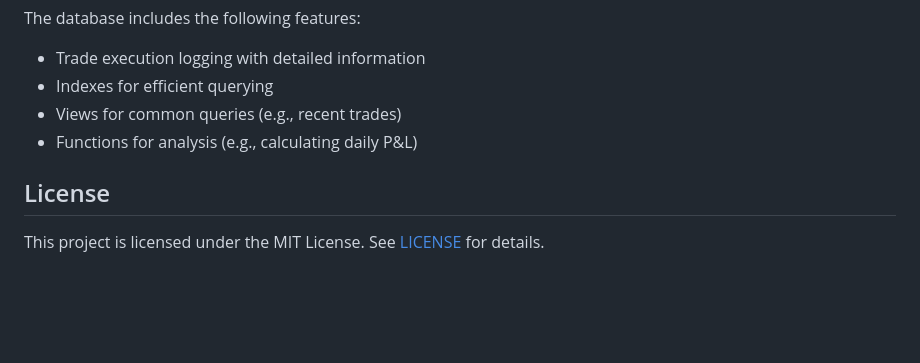
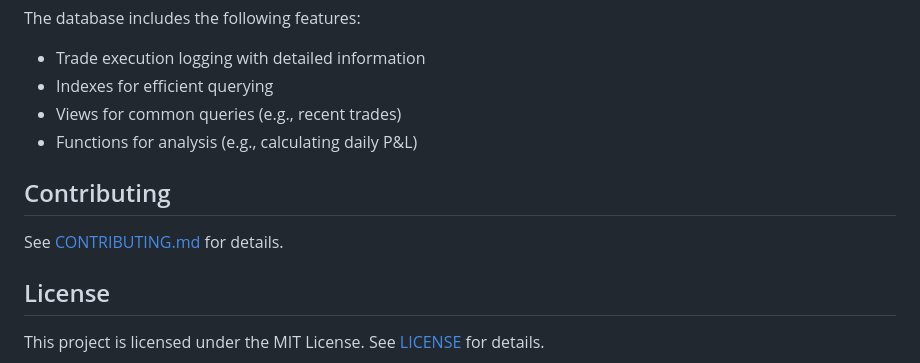
Before and after one commit to cm-jones/thales, a Markdown page: README.md, the part around the change. Rendered like a GitHub page; blank space fills up the shorter version.

Commit message:
Add contributing section

```diff
--- a/README.md
+++ b/README.md
@@ -298,6 +298,10 @@ The database includes the following features:
 - Views for common queries (e.g., recent trades)
 - Functions for analysis (e.g., calculating daily P&L)
 
+## Contributing
+
+See [CONTRIBUTING.md](CONTRIBUTING.md) for details.
+
 ## License
 
 This project is licensed under the MIT License. See [LICENSE](LICENSE) for details.
```
